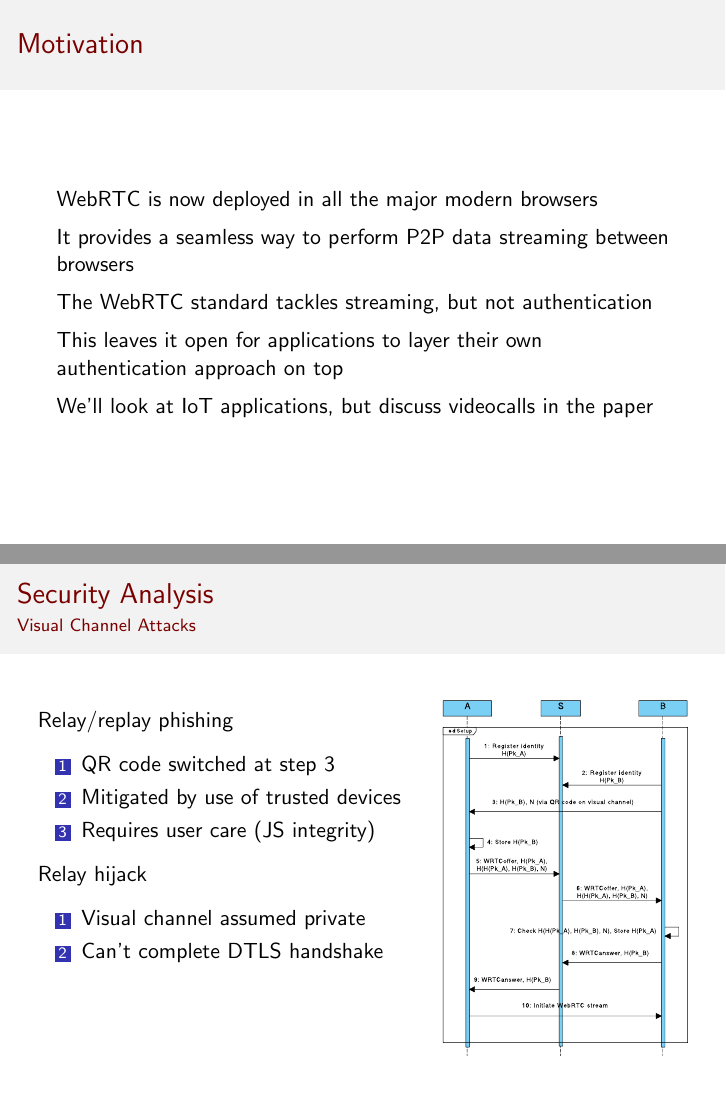
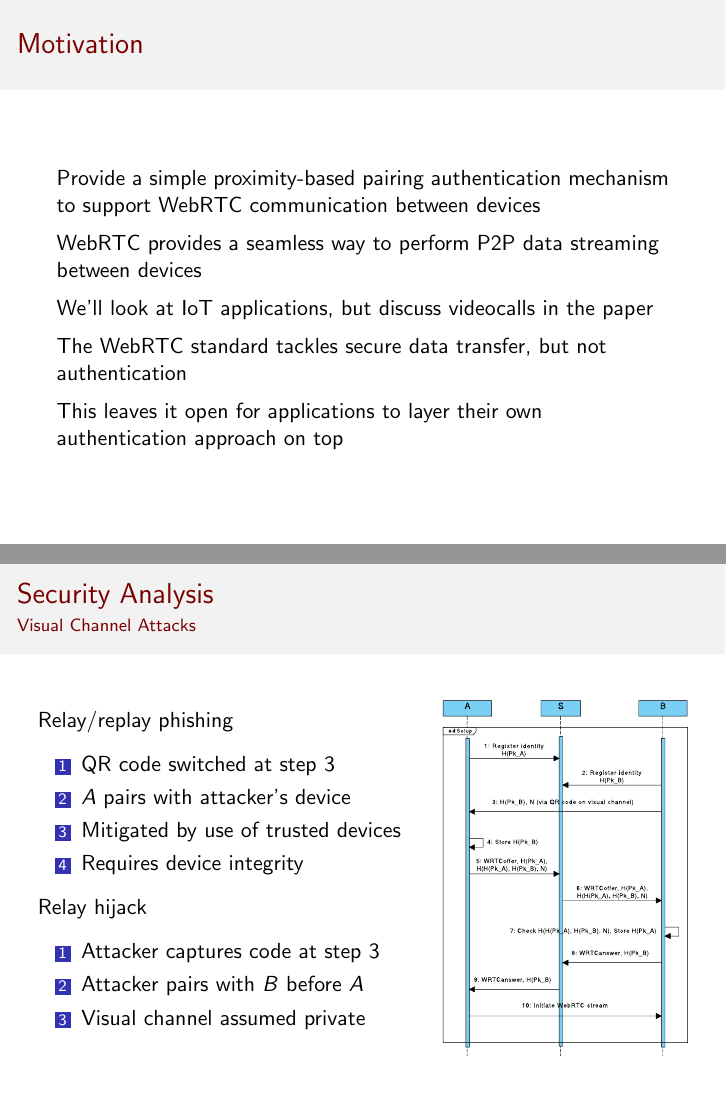
Before and after one commit to llewelld/webrtc-auth-presentation, LaTeX slides (main.tex): pages 2 and 14 of 17, joined at a grey line. Compiled offline with pdfLaTeX.

Commit message:
Correct security analysis; improve flow
Improved the flow of the talk after dry-runs
Fix a slight error in the security analysis: the
visual channel properties (private, unmodifiable)
are required for security.

```diff
--- a/main.tex
+++ b/main.tex
@@ -53,15 +53,15 @@ Talk duration is 22.5 minutes including questions (aim for 15 minutes, 8 or 9 sl
 %\framesubtitle{}
 \setlength{\parskip}{0.5em}
 
-WebRTC is now deployed in all the major modern browsers
+Provide a simple proximity-based pairing authentication mechanism to support WebRTC communication between devices
 
-It provides a seamless way to perform P2P data streaming between browsers
+WebRTC provides a seamless way to perform P2P data streaming between devices
 
-The WebRTC standard tackles streaming, but not authentication
+We'll look at IoT applications, but discuss videocalls in the paper
+
+The WebRTC standard tackles secure data transfer, but not authentication
 
 This leaves it open for applications to layer their own authentication approach on top
-
-We'll look at IoT applications, but discuss videocalls in the paper
 
 \end{frame}
 \note{
@@ -449,14 +449,16 @@ There is a potential weakness with the integrity of the WRTCanswer data structur
 Relay/replay phishing
 \begin{enumerate}
 \item QR code switched at step 3
+\item $A$ pairs with attacker's device
 \item Mitigated by use of trusted devices
-\item Requires user care (JS integrity)
+\item Requires device integrity
 \end{enumerate}
 
 Relay hijack
 \begin{enumerate}
+\item Attacker captures code at step 3
+\item Attacker pairs with $B$ before $A$
 \item Visual channel assumed private
-\item Can't complete DTLS handshake
 \end{enumerate}
 
 \end{column}
```
Also changed, not shown: main.tex (6 more changed lines).
